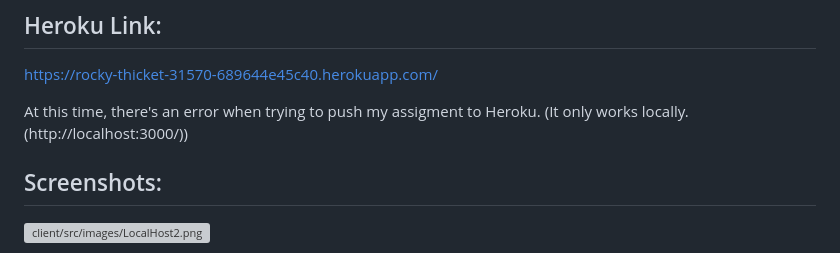
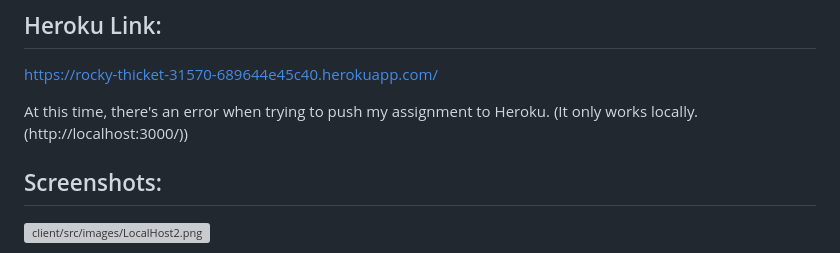
Before and after one commit to SMarquis85/C19-TXTEditor, a Markdown page: README.md, the part around the change. Drawn GitHub-style; grey boxes are pictures that could not be loaded.

```diff
--- a/README.md
+++ b/README.md
@@ -91,7 +91,7 @@ License used for this project - MIT
 
 https://rocky-thicket-31570-689644e45c40.herokuapp.com/
 
-At this time, there's an error when trying to push my assigment to Heroku. (It only works locally. (http://localhost:3000/))
+At this time, there's an error when trying to push my assignment to Heroku. (It only works locally. (http://localhost:3000/))
 
 ## Screenshots:
 
```
